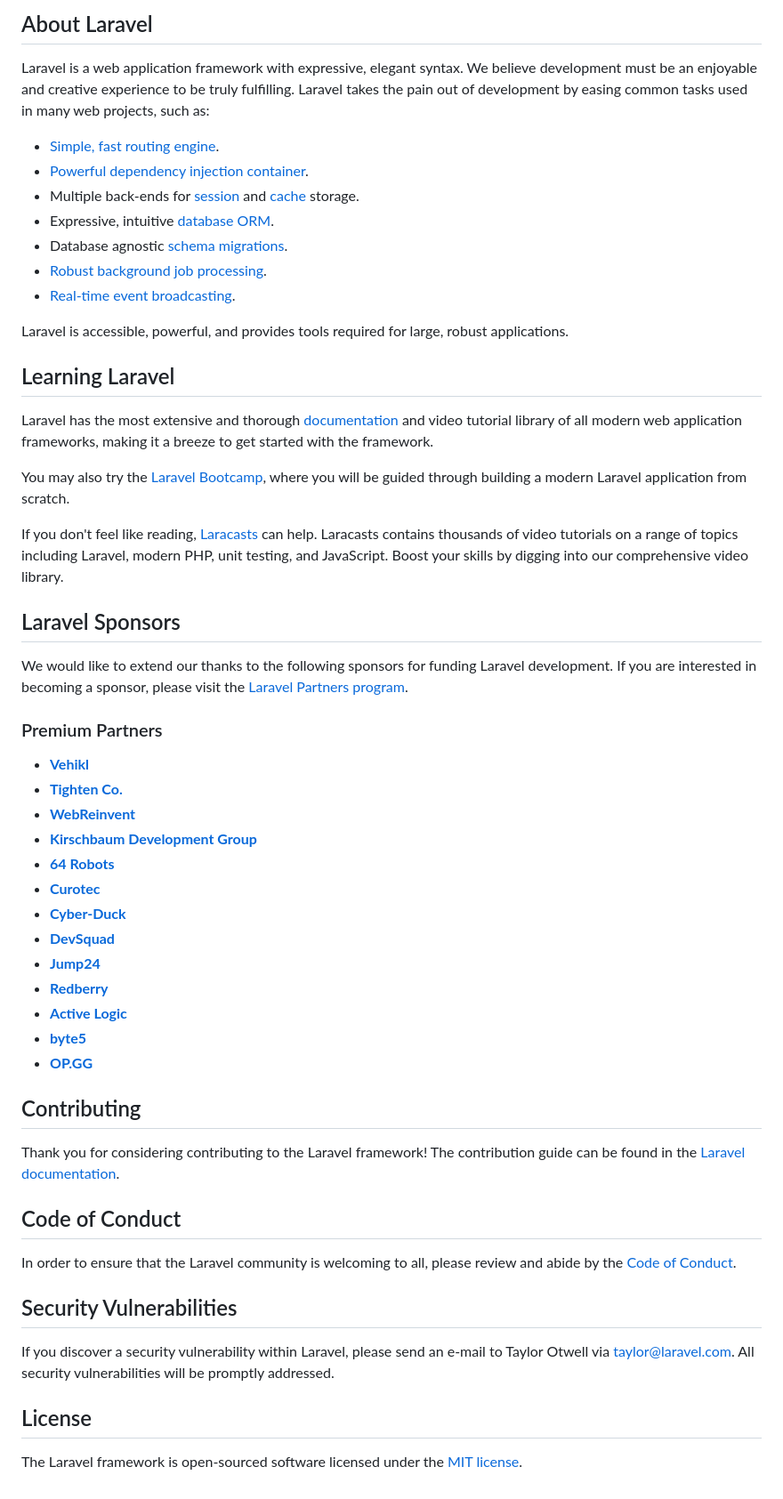
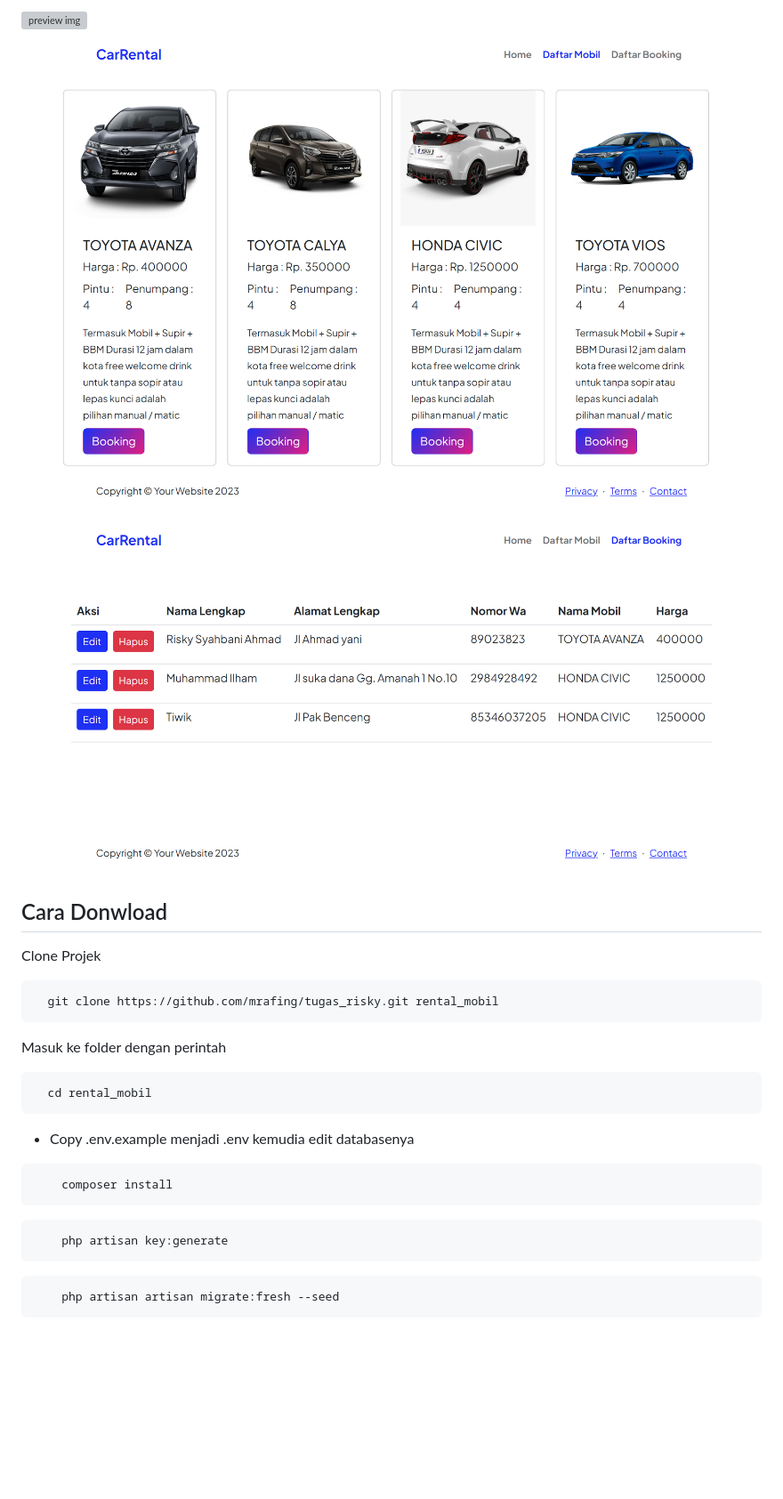
Before and after one commit to mrafing/tugas_risky, a Markdown page: README.md, the part around the change printed below. Shown: that part at 89% size. GitHub-like rendering; pictures changed too: daftarbooking.png (added), daftarmobil.png (added); blank space fills up the shorter version; grey boxes are pictures that could not be loaded.

````diff
--- a/README.md
+++ b/README.md
@@ -9,58 +4,32 @@
 
-## About Laravel
+![preview img](/home.png)
+![preview img](/daftarmobil.png)
+![preview img](/daftarbooking.png)
 
-Laravel is a web application framework with expressive, elegant syntax. We believe development must be an enjoyable and creative experience to be truly fulfilling. Laravel takes the pain out of development by easing common tasks used in many web projects, such as:
+## Cara Donwload
 
-- [Simple, fast routing engine](https://laravel.com/docs/routing).
-- [Powerful dependency injection container](https://laravel.com/docs/container).
-- Multiple back-ends for [session](https://laravel.com/docs/session) and [cache](https://laravel.com/docs/cache) storage.
-- Expressive, intuitive [database ORM](https://laravel.com/docs/eloquent).
-- Database agnostic [schema migrations](https://laravel.com/docs/migrations).
-- [Robust background job processing](https://laravel.com/docs/queues).
-- [Real-time event broadcasting](https://laravel.com/docs/broadcasting).
+Clone Projek
 
-Laravel is accessible, powerful, and provides tools required for large, robust applications.
+```bash
+  git clone https://github.com/mrafing/tugas_risky.git rental_mobil
+```
 
-## Learning Laravel
+Masuk ke folder dengan perintah
 
-Laravel has the most extensive and thorough [documentation](https://laravel.com/docs) and video tutorial library of all modern web application frameworks, making it a breeze to get started with the framework.
+```bash
+  cd rental_mobil
+```
 
-You may also try the [Laravel Bootcamp](https://bootcamp.laravel.com), where you will be guided through building a modern Laravel application from scratch.
+-   Copy .env.example menjadi .env kemudia edit databasenya
 
-If you don't feel like reading, [Laracasts](https://laracasts.com) can help. Laracasts contains thousands of video tutorials on a range of topics including Laravel, modern PHP, unit testing, and JavaScript. Boost your skills by digging into our comprehensive video library.
+```bash
+    composer install
+```
 
-## Laravel Sponsors
+```bash
+    php artisan key:generate
+```
 
-We would like to extend our thanks to the following sponsors for funding Laravel development. If you are interested in becoming a sponsor, please visit the [Laravel Partners program](https://partners.laravel.com).
-
-### Premium Partners
-
-- **[Vehikl](https://vehikl.com/)**
-- **[Tighten Co.](https://tighten.co)**
-- **[WebReinvent](https://webreinvent.com/)**
-- **[Kirschbaum Development Group](https://kirschbaumdevelopment.com)**
-- **[64 Robots](https://64robots.com)**
-- **[Curotec](https://www.curotec.com/services/technologies/laravel/)**
-- **[Cyber-Duck](https://cyber-duck.co.uk)**
-- **[DevSquad](https://devsquad.com/hire-laravel-developers)**
-- **[Jump24](https://jump24.co.uk)**
-- **[Redberry](https://redberry.international/laravel/)**
-- **[Active Logic](https://activelogic.com)**
-- **[byte5](https://byte5.de)**
-- **[OP.GG](https://op.gg)**
-
-## Contributing
-
-Thank you for considering contributing to the Laravel framework! The contribution guide can be found in the [Laravel documentation](https://laravel.com/docs/contributions).
-
-## Code of Conduct
-
-In order to ensure that the Laravel community is welcoming to all, please review and abide by the [Code of Conduct](https://laravel.com/docs/contributions#code-of-conduct).
-
-## Security Vulnerabilities
-
-If you discover a security vulnerability within Laravel, please send an e-mail to Taylor Otwell via [taylor@laravel.com](mailto:taylor@laravel.com). All security vulnerabilities will be promptly addressed.
-
-## License
-
-The Laravel framework is open-sourced software licensed under the [MIT license](https://opensource.org/licenses/MIT).
+```bash
+    php artisan artisan migrate:fresh --seed
+```
````
Also changed, not shown: other parts of README.md (+2 -7 lines), 1 other file.
